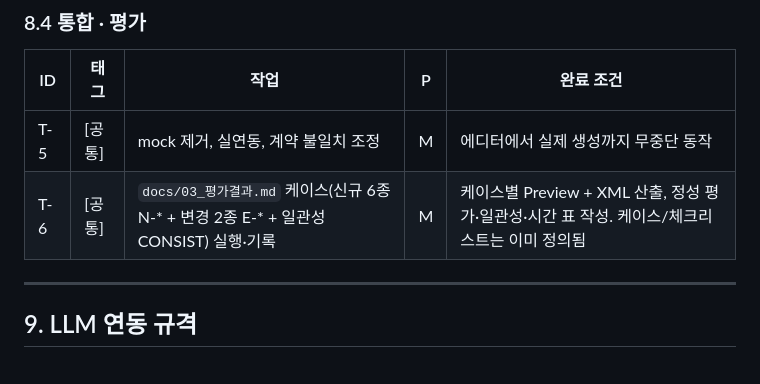
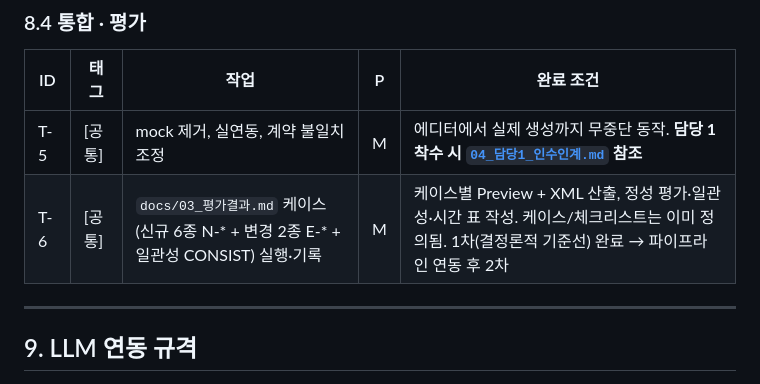
Before and after one commit to AHIS0812/hdsProject, a Markdown page: docs/01_개발지시서.md, the part around the change. GitHub-like rendering.

```diff
--- a/docs/01_개발지시서.md
+++ b/docs/01_개발지시서.md
@@ -383,8 +383,8 @@ Stage B / 폴백 변환기의 기준. 상세·시스템별 차이는 `catalog/we
 
 | ID | 태그 | 작업 | P | 완료 조건 |
 |---|---|---|---|---|
-| T-5 | [공통] | mock 제거, 실연동, 계약 불일치 조정 | M | 에디터에서 실제 생성까지 무중단 동작 |
-| T-6 | [공통] | `docs/03_평가결과.md` 케이스(신규 6종 N-* + 변경 2종 E-* + 일관성 CONSIST) 실행·기록 | M | 케이스별 Preview + XML 산출, 정성 평가·일관성·시간 표 작성. 케이스/체크리스트는 이미 정의됨 |
+| T-5 | [공통] | mock 제거, 실연동, 계약 불일치 조정 | M | 에디터에서 실제 생성까지 무중단 동작. **담당 1 착수 시 [`04_담당1_인수인계.md`](04_담당1_인수인계.md) 참조** |
+| T-6 | [공통] | `docs/03_평가결과.md` 케이스(신규 6종 N-* + 변경 2종 E-* + 일관성 CONSIST) 실행·기록 | M | 케이스별 Preview + XML 산출, 정성 평가·일관성·시간 표 작성. 케이스/체크리스트는 이미 정의됨. 1차(결정론적 기준선) 완료 → 파이프라인 연동 후 2차 |
 
 ---
 
```
Also changed, not shown: README.md (+1 -0 lines), docs/04_담당1_인수인계.md (added, +236 -0 lines).
